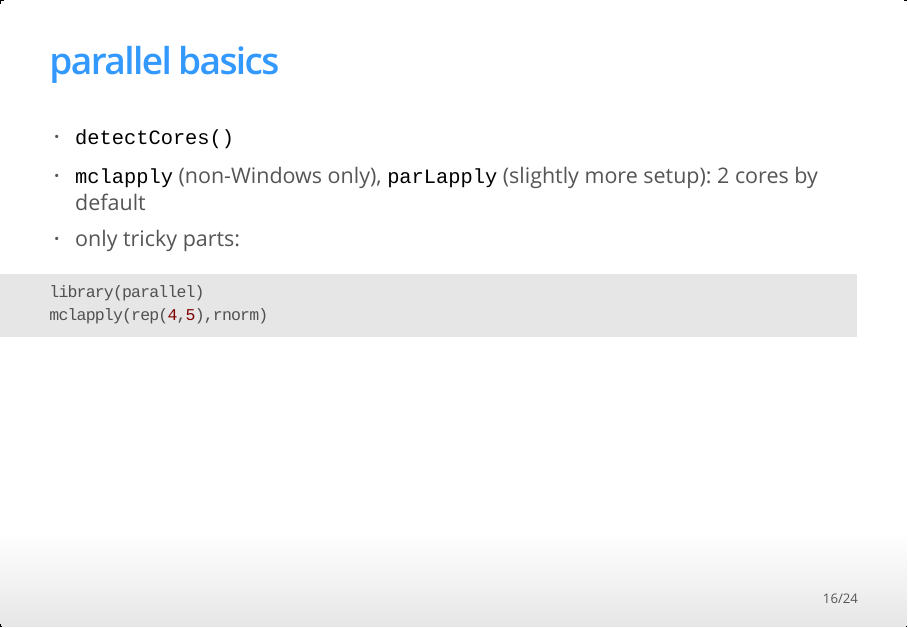
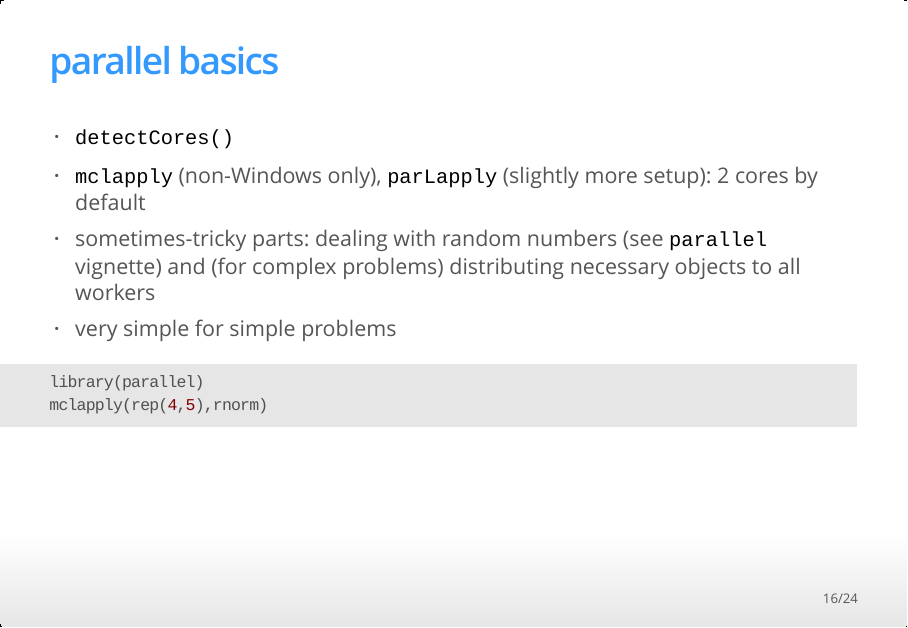
Before and after one commit to bbolker/compstatsR, an R Markdown document (session2.rmd): page 16 of 24. The pictures show the output file session2.html that the author committed with the source, opened offline.

Commit message:
tweak to session 2

````diff
--- a/session2.rmd
+++ b/session2.rmd
@@ -224,7 +224,8 @@ batch 4: as above, but use new code with equal gamma diversity (= 10 species)
 
 - `detectCores()`
 - `mclapply` (non-Windows only), `parLapply` (slightly more setup): 2 cores by default
-- only tricky parts:
+- sometimes-tricky parts: dealing with random numbers (see `parallel` vignette) and (for complex problems) distributing necessary objects to all workers
+- very simple for simple problems
 
 ```{r parallel,results="hide"}
 library(parallel)
````
Also changed, not shown: pix/forloops.png (added), pix/journal.pcbi.1004140.g002.PNG (added), session2.html, 1 other file.
